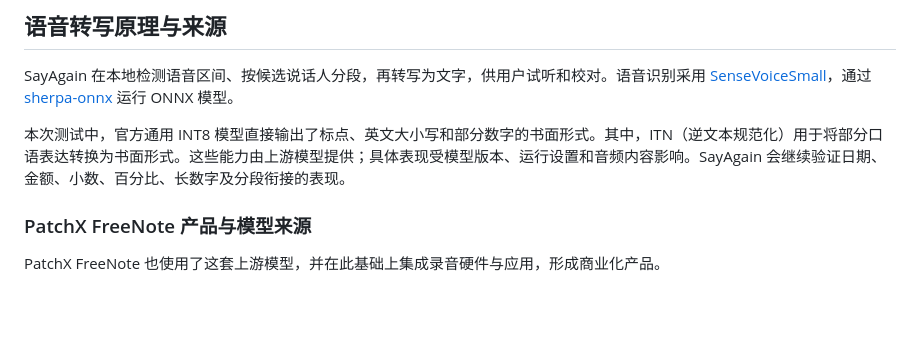
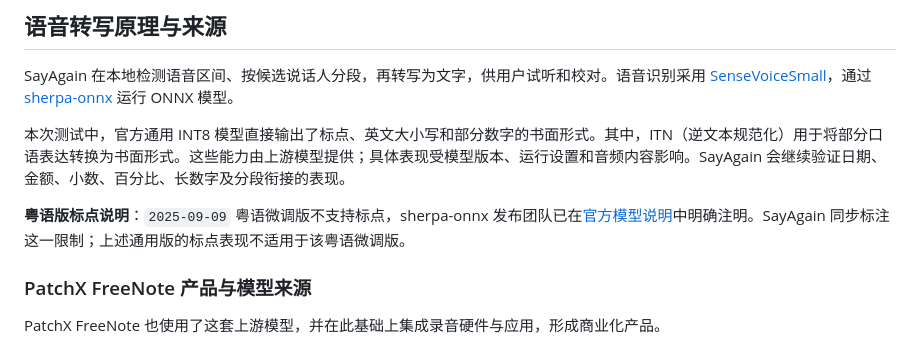
Before and after one commit to hotpoor/HOTPOOR-SayAgain, a Markdown page: README.md, the part around the change. Rendered like a GitHub page; blank space fills up the shorter version.

Commit message:
Note official Cantonese fine-tune punctuation limitation

```diff
--- a/README.md
+++ b/README.md
@@ -50,6 +50,8 @@ HOTPOOR SayAgain 希望把真实对话变成持续的语言练习：发现值得
 SayAgain 在本地检测语音区间、按候选说话人分段，再转写为文字，供用户试听和校对。语音识别采用 [SenseVoiceSmall](https://huggingface.co/FunAudioLLM/SenseVoiceSmall)，通过 [sherpa-onnx](https://github.com/k2-fsa/sherpa-onnx) 运行 ONNX 模型。
 
 本次测试中，官方通用 INT8 模型直接输出了标点、英文大小写和部分数字的书面形式。其中，ITN（逆文本规范化）用于将部分口语表达转换为书面形式。这些能力由上游模型提供；具体表现受模型版本、运行设置和音频内容影响。SayAgain 会继续验证日期、金额、小数、百分比、长数字及分段衔接的表现。
+
+**粤语版标点说明**：`2025-09-09` 粤语微调版不支持标点，sherpa-onnx 发布团队已在[官方模型说明](https://k2-fsa.github.io/sherpa/onnx/sense-voice/pretrained.html)中明确注明。SayAgain 同步标注这一限制；上述通用版的标点表现不适用于该粤语微调版。
 
 ### PatchX FreeNote 产品与模型来源
 
```
